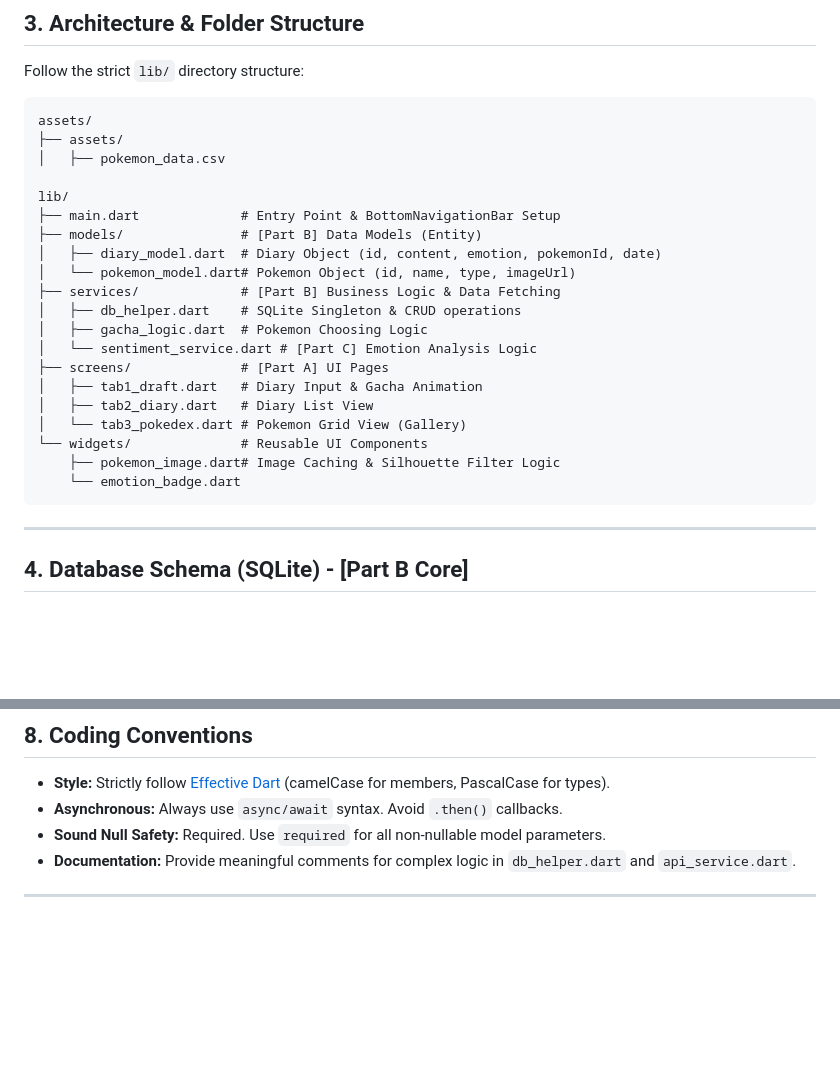
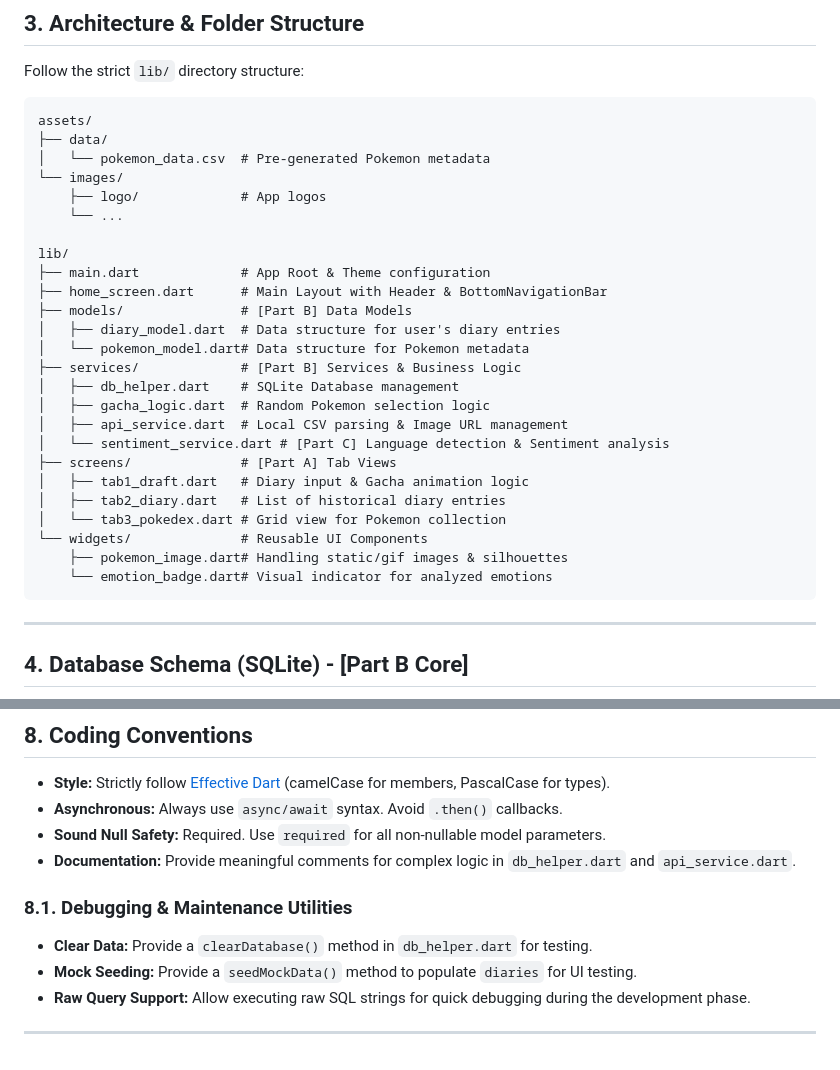
Before and after one commit to madcamp-2025w-week1/pokemon_diary, a Markdown page: project_spec.md, 2 parts joined by grey strips. Drawn GitHub-style; blank space fills up the shorter version.

Commit message:
modify project structure

````diff
--- a/project_spec.md
+++ b/project_spec.md
@@ -29,25 +29,30 @@
 Follow the strict `lib/` directory structure:
 ```text
 assets/
-├── assets/
-│   ├── pokemon_data.csv
+├── data/
+│   └── pokemon_data.csv  # Pre-generated Pokemon metadata
+└── images/
+    ├── logo/             # App logos
+    └── ...
 
 lib/
-├── main.dart             # Entry Point & BottomNavigationBar Setup
-├── models/               # [Part B] Data Models (Entity)
-│   ├── diary_model.dart  # Diary Object (id, content, emotion, pokemonId, date)
-│   └── pokemon_model.dart# Pokemon Object (id, name, type, imageUrl)
-├── services/             # [Part B] Business Logic & Data Fetching
-│   ├── db_helper.dart    # SQLite Singleton & CRUD operations
-│   ├── gacha_logic.dart  # Pokemon Choosing Logic
-│   └── sentiment_service.dart # [Part C] Emotion Analysis Logic
-├── screens/              # [Part A] UI Pages
-│   ├── tab1_draft.dart   # Diary Input & Gacha Animation
-│   ├── tab2_diary.dart   # Diary List View
-│   └── tab3_pokedex.dart # Pokemon Grid View (Gallery)
+├── main.dart             # App Root & Theme configuration
+├── home_screen.dart      # Main Layout with Header & BottomNavigationBar
+├── models/               # [Part B] Data Models
+│   ├── diary_model.dart  # Data structure for user's diary entries
+│   └── pokemon_model.dart# Data structure for Pokemon metadata
+├── services/             # [Part B] Services & Business Logic
+│   ├── db_helper.dart    # SQLite Database management
+│   ├── gacha_logic.dart  # Random Pokemon selection logic
+│   ├── api_service.dart  # Local CSV parsing & Image URL management
+│   └── sentiment_service.dart # [Part C] Language detection & Sentiment analysis
+├── screens/              # [Part A] Tab Views
+│   ├── tab1_draft.dart   # Diary input & Gacha animation logic
+│   ├── tab2_diary.dart   # List of historical diary entries
+│   └── tab3_pokedex.dart # Grid view for Pokemon collection
 └── widgets/              # Reusable UI Components
-    ├── pokemon_image.dart# Image Caching & Silhouette Filter Logic
-    └── emotion_badge.dart
+    ├── pokemon_image.dart# Handling static/gif images & silhouettes
+    └── emotion_badge.dart# Visual indicator for analyzed emotions
 ```
 
 ---
@@ -162,4 +167,9 @@ The system maps the English-analyzed sentiment result to specific Pokemon types:
 - **Sound Null Safety:** Required. Use `required` for all non-nullable model parameters.
 - **Documentation:** Provide meaningful comments for complex logic in `db_helper.dart` and `api_service.dart`.
 
+### 8.1. Debugging & Maintenance Utilities
+- **Clear Data:** Provide a `clearDatabase()` method in `db_helper.dart` for testing.
+- **Mock Seeding:** Provide a `seedMockData()` method to populate `diaries` for UI testing.
+- **Raw Query Support:** Allow executing raw SQL strings for quick debugging during the development phase.
+
 ---
````
